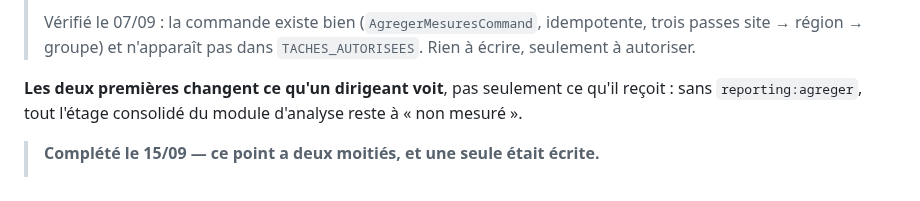
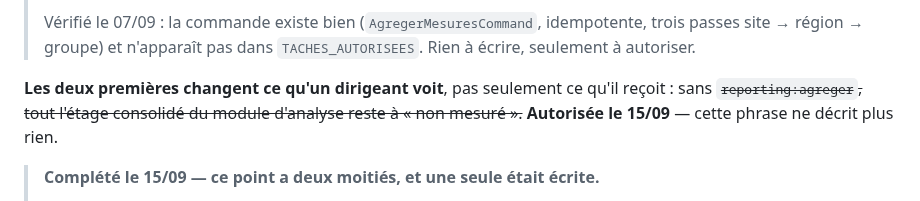
Before and after one commit to Mdesb/fluvia, a Markdown page: COORDINATION/A-REVOIR.md, the part around one of its changes. Drawn GitHub-style.

```diff
--- a/COORDINATION/A-REVOIR.md
+++ b/COORDINATION/A-REVOIR.md
@@ -117,7 +131,8 @@ versionnée. Elles ne pèsent pas la même chose :
 
 
 **Les deux premières changent ce qu'un dirigeant voit**, pas seulement ce qu'il reçoit : sans
-`reporting:agreger`, tout l'étage consolidé du module d'analyse reste à « non mesuré ».
+~~`reporting:agreger`, tout l'étage consolidé du module d'analyse reste à « non mesuré ».~~
+**Autorisée le 15/09** — cette phrase ne décrit plus rien.
 
 > **Complété le 15/09 — ce point a deux moitiés, et une seule était écrite.**
 >
```
Also changed, not shown: other parts of COORDINATION/A-REVOIR.md (+41 -3 lines).
